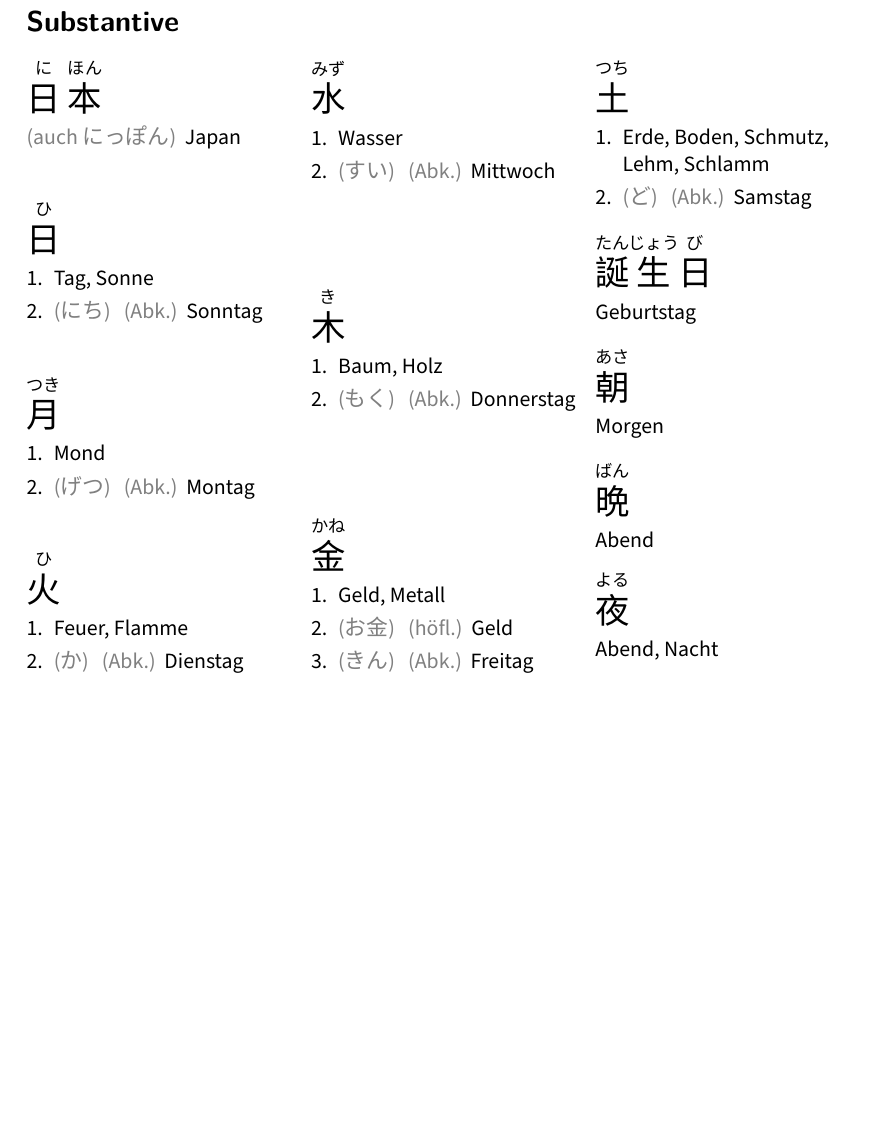
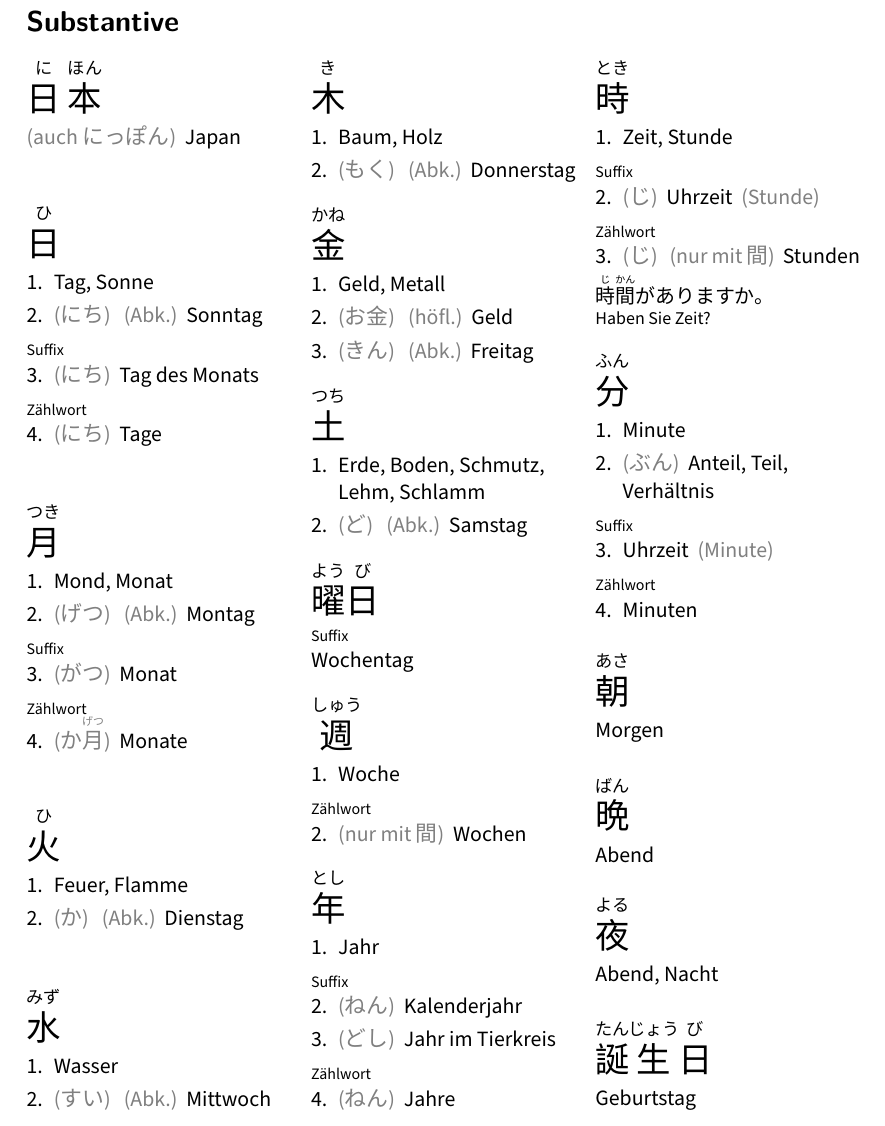
Before and after one commit to christopher-l/japanisch-vokabeln, a LaTeX document (vokabeln.tex, which reads substantive.tex): part of page 1 of 6, cut so that both start at the same text, the shorter picture padded with empty space. Compiled offline with XeLaTeX; a missing font is replaced by an installed copy or a similar font.

Commit message:
substantive: zeit

```diff
--- a/substantive.tex
+++ b/substantive.tex
@@ -5,12 +5,20 @@
 \vocab*
   {\ruby{日}{ひ}}
   {\translation{Tag, Sonne}
-   \translation{\comment{にち} \comment{Abk.} Sonntag}}
+   \translation{\comment{にち} \comment{Abk.} Sonntag}
+   \type{Suffix}
+   \translation{\comment{にち} Tag des Monats}
+   \type{Zählwort}
+   \translation{\comment{にち} Tage}}
 
 \vocab*
   {\ruby{月}{つき}}
-  {\translation{Mond}
-   \translation{\comment{げつ} \comment{Abk.} Montag}}
+  {\translation{Mond, Monat}
+   \translation{\comment{げつ} \comment{Abk.} Montag}
+   \type{Suffix}
+   \translation{\comment{がつ} Monat}
+   \type{Zählwort}
+   \translation{\comment{か\ruby{月}{げつ}} Monate}}
 
 \vocab*
   {\ruby{火}{ひ}}
@@ -39,8 +47,43 @@
    \translation{\comment{ど} \comment{Abk.} Samstag}}
 
 \vocab
-  {\ruby{誕}{たん} \ruby{生}{じょう} \ruby{日}{び}}
-  {\translation{Geburtstag}}
+  {\ruby{曜}{よう}\ruby{日}{び}}
+  {\type{Suffix}
+   \translation{Wochentag}}
+
+\vocab*
+  {\ruby{週}{しゅう}}
+  {\translation{Woche}
+   \type{Zählwort}
+   \translation{\comment{nur mit 間} Wochen}}
+
+\vocab*
+  {\ruby{年}{とし}}
+  {\translation{Jahr}
+   \type{Suffix}
+   \translation{\comment{ねん} Kalenderjahr}
+   \translation{\comment{どし} Jahr im Tierkreis}
+   \type{Zählwort}
+   \translation{\comment{ねん} Jahre}}
+
+\vocab*
+  {\ruby{時}{とき}}
+  {\translation{Zeit, Stunde}
+   \type{Suffix}
+   \translation{\comment{じ} Uhrzeit \comment{Stunde}}
+   \type{Zählwort}
+   \translation{\comment{じ} \comment{nur mit 間} Stunden}
+   \example{\ruby{時}{じ}\ruby{間}{かん}が あります か。}
+    {Haben Sie Zeit?}}
+
+\vocab*
+  {\ruby{分}{ふん}}
+  {\translation{Minute}
+   \translation{\comment{ぶん} Anteil, Teil, Verhältnis}
+   \type{Suffix}
+   \translation{Uhrzeit \comment{Minute}}
+   \type{Zählwort}
+   \translation{Minuten}}
 
 \vocab
   {\ruby{朝}{あさ}}
@@ -53,3 +96,7 @@
 \vocab
   {\ruby{夜}{よる}}
   {\translation{Abend, Nacht}}
+
+\vocab
+  {\ruby{誕}{たん} \ruby{生}{じょう} \ruby{日}{び}}
+  {\translation{Geburtstag}}
```
